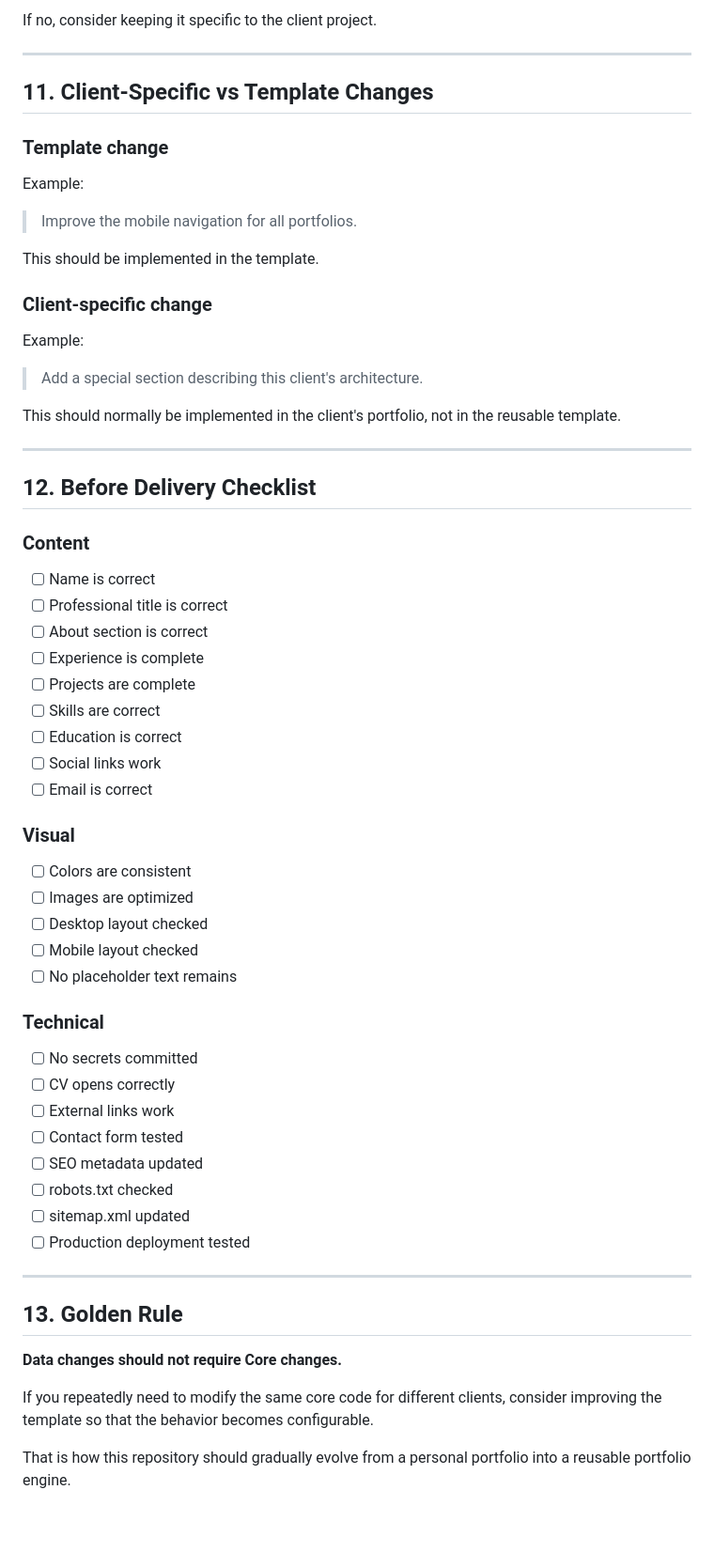
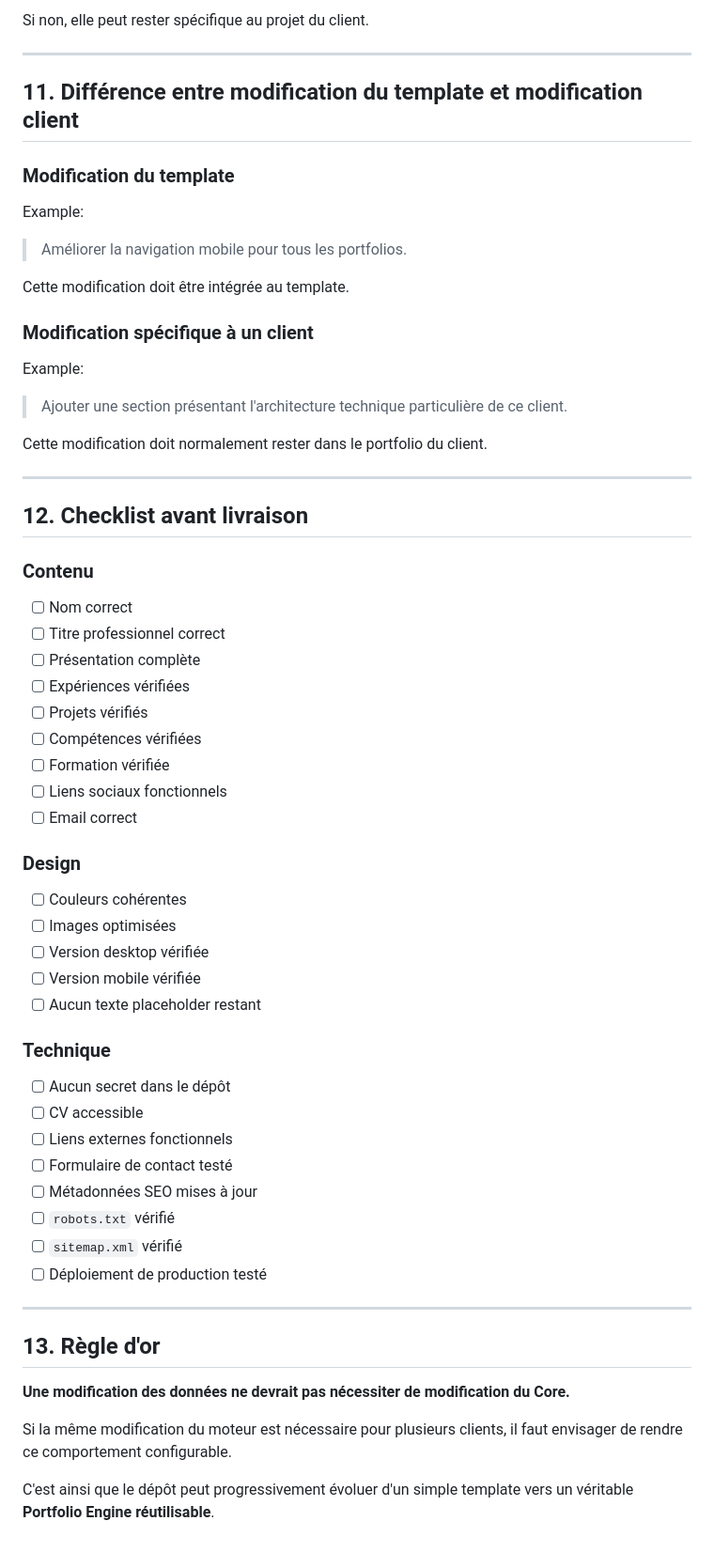
Before and after one commit to WaelSouabni/portfolio-template, a Markdown page: CUSTOMIZATION.md, the part around one of its changes. Shown at 94% size. Rendered like a GitHub page.

Commit message:
docs: translate customization guide to French

```diff
--- a/CUSTOMIZATION.md
+++ b/CUSTOMIZATION.md
@@ -184,67 +184,67 @@ If yes, it probably belongs in the template engine.
 
-If no, consider keeping it specific to the client project.
+Si non, elle peut rester spécifique au projet du client.
 
 ---
 
-## 11. Client-Specific vs Template Changes
+## 11. Différence entre modification du template et modification client
 
-### Template change
+### Modification du template
 
 Example:
 
-> Improve the mobile navigation for all portfolios.
+> Améliorer la navigation mobile pour tous les portfolios.
 
-This should be implemented in the template.
+Cette modification doit être intégrée au template.
 
-### Client-specific change
+### Modification spécifique à un client
 
 Example:
 
-> Add a special section describing this client's architecture.
+> Ajouter une section présentant l'architecture technique particulière de ce client.
 
-This should normally be implemented in the client's portfolio, not in the reusable template.
+Cette modification doit normalement rester dans le portfolio du client.
 
 ---
 
-## 12. Before Delivery Checklist
+## 12. Checklist avant livraison
 
-### Content
+### Contenu
 
-- [ ] Name is correct
-- [ ] Professional title is correct
-- [ ] About section is correct
-- [ ] Experience is complete
-- [ ] Projects are complete
-- [ ] Skills are correct
-- [ ] Education is correct
-- [ ] Social links work
-- [ ] Email is correct
+- [ ] Nom correct
+- [ ] Titre professionnel correct
+- [ ] Présentation complète
+- [ ] Expériences vérifiées
+- [ ] Projets vérifiés
+- [ ] Compétences vérifiées
+- [ ] Formation vérifiée
+- [ ] Liens sociaux fonctionnels
+- [ ] Email correct
 
-### Visual
+### Design
 
-- [ ] Colors are consistent
-- [ ] Images are optimized
-- [ ] Desktop layout checked
-- [ ] Mobile layout checked
-- [ ] No placeholder text remains
+- [ ] Couleurs cohérentes
+- [ ] Images optimisées
+- [ ] Version desktop vérifiée
+- [ ] Version mobile vérifiée
+- [ ] Aucun texte placeholder restant
 
-### Technical
+### Technique
 
-- [ ] No secrets committed
-- [ ] CV opens correctly
-- [ ] External links work
-- [ ] Contact form tested
-- [ ] SEO metadata updated
-- [ ] robots.txt checked
-- [ ] sitemap.xml updated
-- [ ] Production deployment tested
+- [ ] Aucun secret dans le dépôt
+- [ ] CV accessible
+- [ ] Liens externes fonctionnels
+- [ ] Formulaire de contact testé
+- [ ] Métadonnées SEO mises à jour
+- [ ] `robots.txt` vérifié
+- [ ] `sitemap.xml` vérifié
+- [ ] Déploiement de production testé
 
 ---
 
-## 13. Golden Rule
+## 13. Règle d'or
 
-**Data changes should not require Core changes.**
+**Une modification des données ne devrait pas nécessiter de modification du Core.**
 
-If you repeatedly need to modify the same core code for different clients, consider improving the template so that the behavior becomes configurable.
+Si la même modification du moteur est nécessaire pour plusieurs clients, il faut envisager de rendre ce comportement configurable.
 
-That is how this repository should gradually evolve from a personal portfolio into a reusable portfolio engine.
+C'est ainsi que le dépôt peut progressivement évoluer d'un simple template vers un véritable **Portfolio Engine réutilisable**.
```
Also changed, not shown: other parts of CUSTOMIZATION.md (+43 -43 lines).
